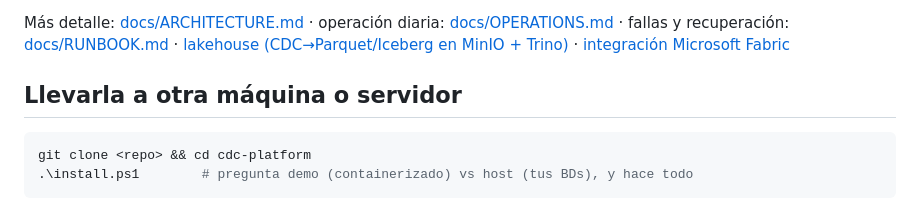
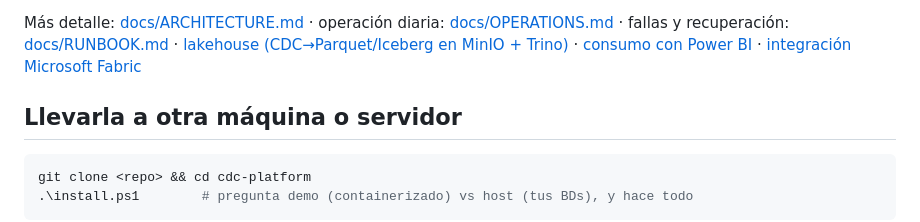
Before and after one commit to jony96-lab/cdc-platform, a Markdown page: README.md, the part around the change. GitHub-like rendering.

Commit message:
Guia de consumo del lakehouse con Power BI (ODBC Trino)

```diff
--- a/README.md
+++ b/README.md
@@ -149,6 +149,7 @@ Más detalle: [docs/ARCHITECTURE.md](docs/ARCHITECTURE.md) ·
 operación diaria: [docs/OPERATIONS.md](docs/OPERATIONS.md) ·
 fallas y recuperación: [docs/RUNBOOK.md](docs/RUNBOOK.md) ·
 [lakehouse (CDC→Parquet/Iceberg en MinIO + Trino)](docs/LAKEHOUSE.md) ·
+[consumo con Power BI](docs/POWERBI.md) ·
 [integración Microsoft Fabric](docs/FABRIC.md)
 
 ## Llevarla a otra máquina o servidor
```
Also changed, not shown: docs/POWERBI.md (added, +69 -0 lines).
